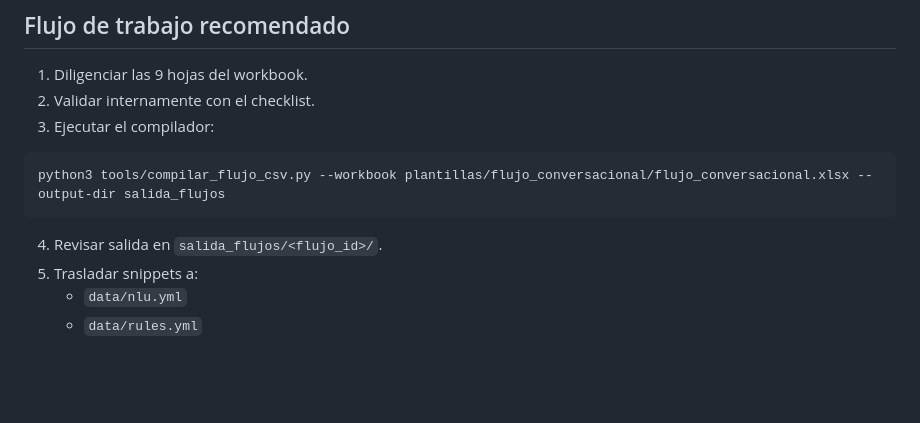
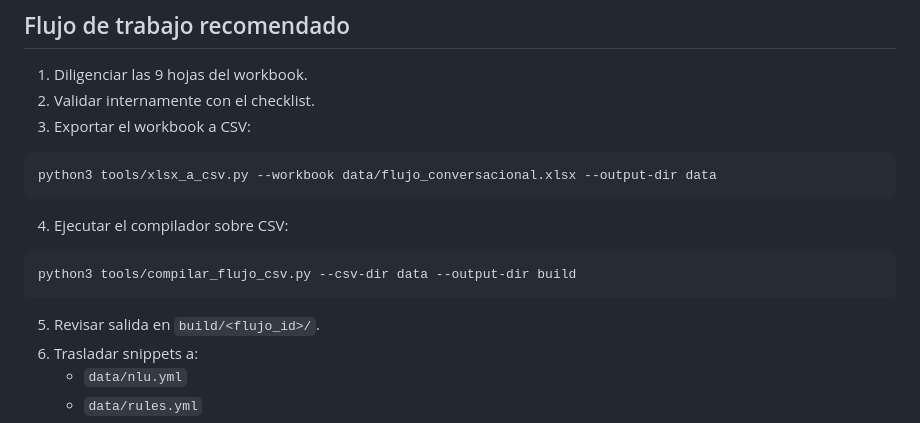
Before and after one commit to MrPocketMonsters/herramienta-flujos-rasa, a Markdown page: data/README.md, the part around the change. Drawn GitHub-style; blank space fills up the shorter version.

````diff
--- a/data/README.md
+++ b/data/README.md
@@ -61,14 +61,20 @@ El compilador `tools/compilar_flujo_csv.py` lee los CSV de esta carpeta, ignora
 
 1. Diligenciar las 9 hojas del workbook.
 2. Validar internamente con el checklist.
-3. Ejecutar el compilador:
+3. Exportar el workbook a CSV:
 
 ```bash
-python3 tools/compilar_flujo_csv.py --workbook plantillas/flujo_conversacional/flujo_conversacional.xlsx --output-dir salida_flujos
+python3 tools/xlsx_a_csv.py --workbook data/flujo_conversacional.xlsx --output-dir data
 ```
 
-4. Revisar salida en `salida_flujos/<flujo_id>/`.
-5. Trasladar snippets a:
+4. Ejecutar el compilador sobre CSV:
+
+```bash
+python3 tools/compilar_flujo_csv.py --csv-dir data --output-dir build
+```
+
+5. Revisar salida en `build/<flujo_id>/`.
+6. Trasladar snippets a:
    - `data/nlu.yml`
    - `data/rules.yml`
    - `data/stories.yml`
````
Also changed, not shown: README.md (+18 -0 lines).
